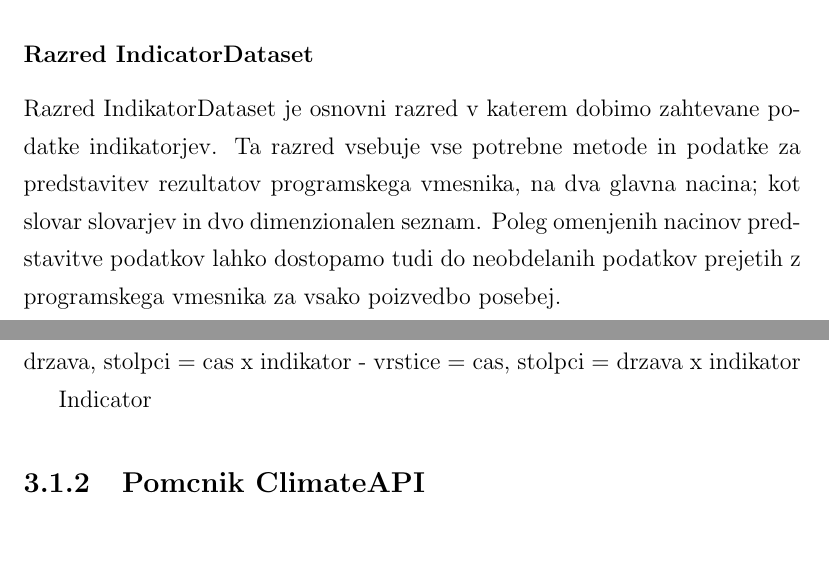
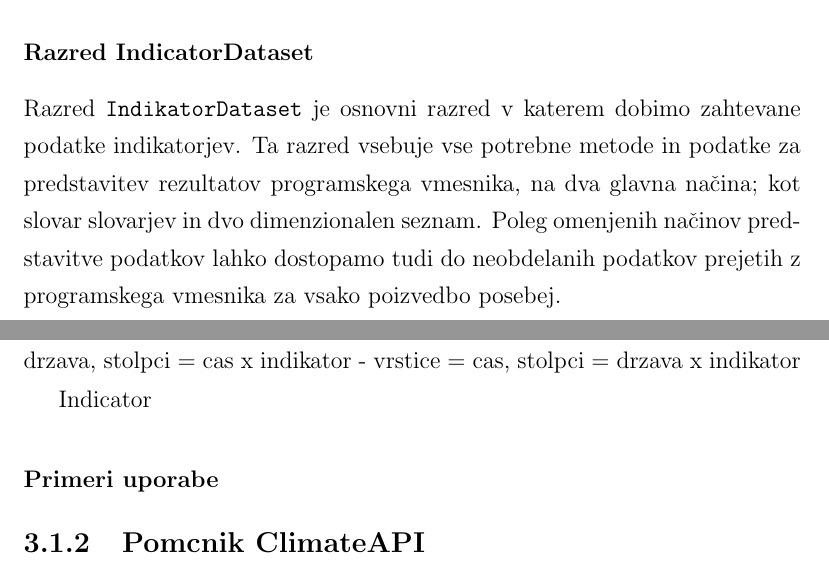
Before and after one commit to zidarsk8/testdump, a LaTeX thesis (diploma.tex, which reads addon.tex): two parts of page 38 of 48, joined at a grey line, cut so that both start at the same text, the shorter picture padded with empty space. Compiled offline with pdfLaTeX.

Commit message:
Update add-on

```diff
--- a/addon.tex
+++ b/addon.tex
@@ -124,18 +124,12 @@ Glavne metode ki jih ponuja razred IndicatorAPI so:
 \end{description}
 
 
-
-
-
-
-
-
 \subsubsection{Razred IndicatorDataset}
 
-Razred IndikatorDataset je osnovni razred v katerem dobimo zahtevane podatke
+Razred \verb|IndikatorDataset| je osnovni razred v katerem dobimo zahtevane podatke
 indikatorjev. Ta razred vsebuje vse potrebne metode in podatke za predstavitev
-rezultatov programskega vmesnika, na dva glavna nacina; kot slovar slovarjev in
-dvo dimenzionalen seznam. Poleg omenjenih nacinov predstavitve podatkov lahko
+rezultatov programskega vmesnika, na dva glavna na"cina; kot slovar slovarjev in
+dvo dimenzionalen seznam. Poleg omenjenih na"cinov predstavitve podatkov lahko
 dostopamo tudi do neobdelanih podatkov prejetih z programskega vmesnika za
 vsako poizvedbo posebej.
 
@@ -170,6 +164,10 @@ Indicator
 %    \    cas x indikator
 % drzava
 %
+
+
+\subsubsection{Primeri uporabe}
+
 
 
 
```
